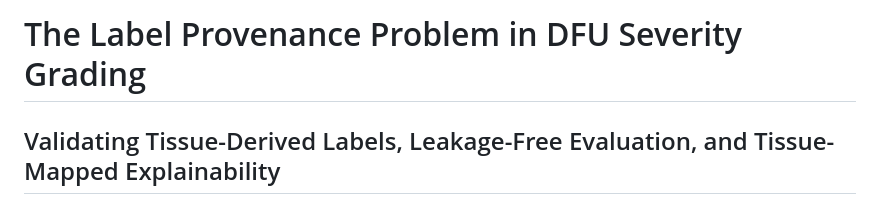
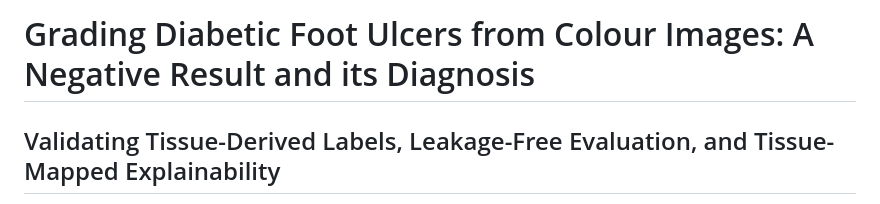
Before and after one commit to Notmustie/DFU_project, a Markdown page: README.md, the part around the change. GitHub-like rendering.

Commit message:
Update project title in README.md

```diff
--- a/README.md
+++ b/README.md
@@ -1,4 +1,4 @@
-# The Label Provenance Problem in DFU Severity Grading
+# Grading Diabetic Foot Ulcers from Colour Images: A Negative Result and its Diagnosis
 ## Validating Tissue-Derived Labels, Leakage-Free Evaluation, and Tissue-Mapped Explainability
 
 **Author:** Mustapha Nasser (ID 25-93863-3)
```
